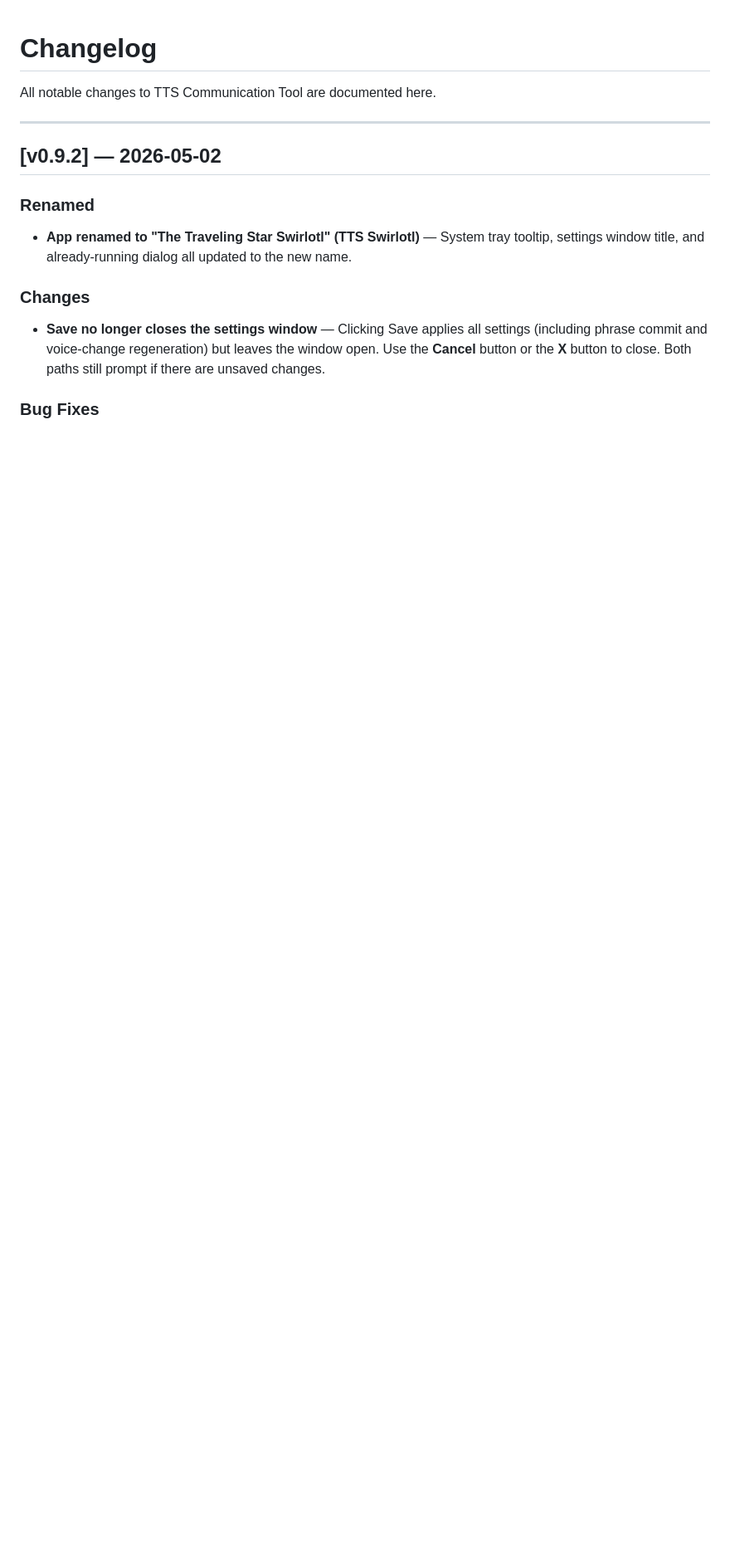
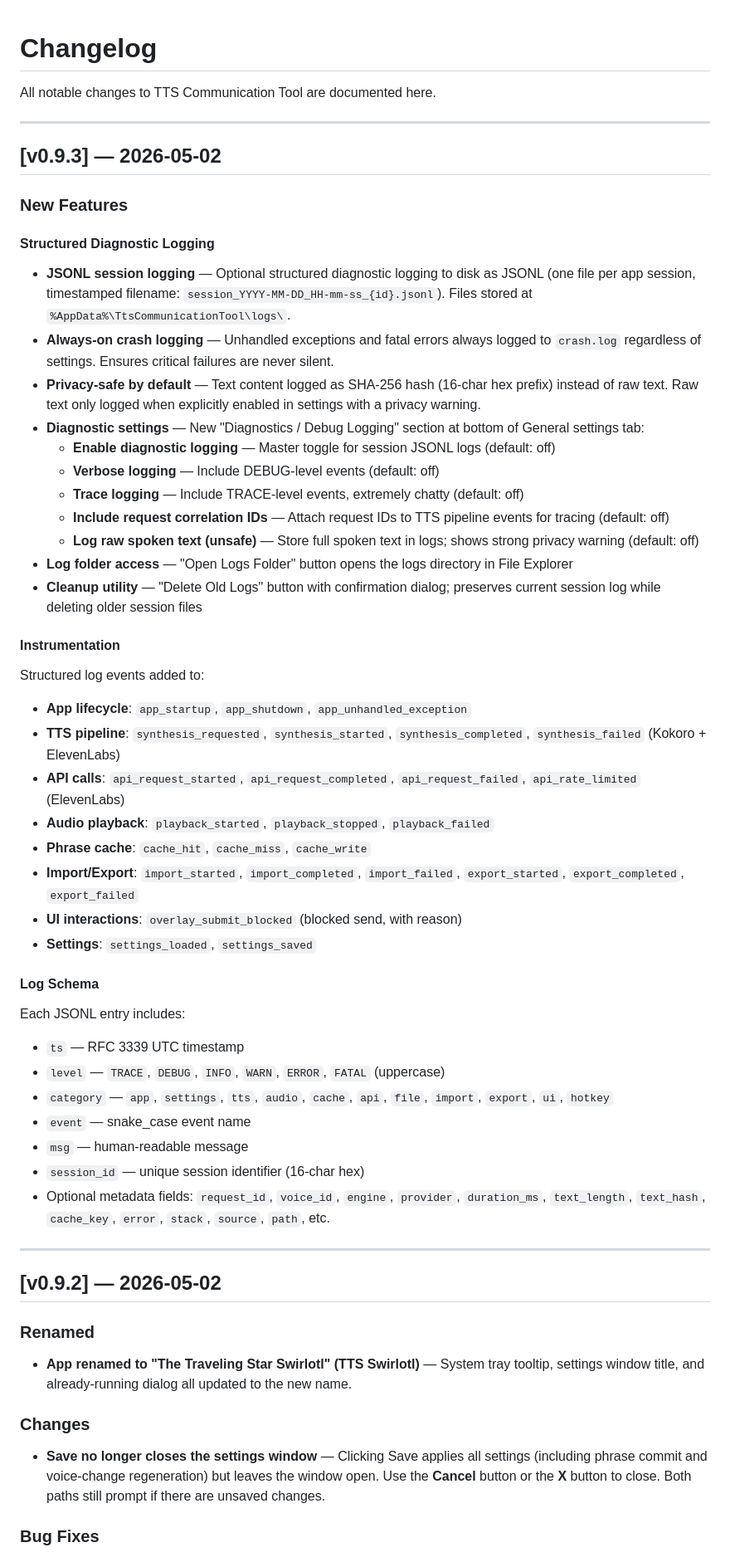
Before and after one commit to FinickySpider/VoxBridge-TTS, a Markdown page: CHANGELOG.md, the part around one of its changes. Shown at 83% size. Drawn GitHub-style; blank space fills up the shorter version.

Commit message:
feat(logging): enhance structured diagnostic logging with new settings and instrumentation

```diff
--- a/CHANGELOG.md
+++ b/CHANGELOG.md
@@ -1,6 +1,46 @@
 # Changelog
 
 All notable changes to TTS Communication Tool are documented here.
+
+---
+
+## [v0.9.3] — 2026-05-02
+
+### New Features
+
+#### Structured Diagnostic Logging
+- **JSONL session logging** — Optional structured diagnostic logging to disk as JSONL (one file per app session, timestamped filename: `session_YYYY-MM-DD_HH-mm-ss_{id}.jsonl`). Files stored at `%AppData%\TtsCommunicationTool\logs\`.
+- **Always-on crash logging** — Unhandled exceptions and fatal errors always logged to `crash.log` regardless of settings. Ensures critical failures are never silent.
+- **Privacy-safe by default** — Text content logged as SHA-256 hash (16-char hex prefix) instead of raw text. Raw text only logged when explicitly enabled in settings with a privacy warning.
+- **Diagnostic settings** — New "Diagnostics / Debug Logging" section at bottom of General settings tab:
+  - **Enable diagnostic logging** — Master toggle for session JSONL logs (default: off)
+  - **Verbose logging** — Include DEBUG-level events (default: off)
+  - **Trace logging** — Include TRACE-level events, extremely chatty (default: off)
+  - **Include request correlation IDs** — Attach request IDs to TTS pipeline events for tracing (default: off)
+  - **Log raw spoken text (unsafe)** — Store full spoken text in logs; shows strong privacy warning (default: off)
+- **Log folder access** — "Open Logs Folder" button opens the logs directory in File Explorer
+- **Cleanup utility** — "Delete Old Logs" button with confirmation dialog; preserves current session log while deleting older session files
+
+#### Instrumentation
+Structured log events added to:
+- **App lifecycle**: `app_startup`, `app_shutdown`, `app_unhandled_exception`
+- **TTS pipeline**: `synthesis_requested`, `synthesis_started`, `synthesis_completed`, `synthesis_failed` (Kokoro + ElevenLabs)
+- **API calls**: `api_request_started`, `api_request_completed`, `api_request_failed`, `api_rate_limited` (ElevenLabs)
+- **Audio playback**: `playback_started`, `playback_stopped`, `playback_failed`
+- **Phrase cache**: `cache_hit`, `cache_miss`, `cache_write`
+- **Import/Export**: `import_started`, `import_completed`, `import_failed`, `export_started`, `export_completed`, `export_failed`
+- **UI interactions**: `overlay_submit_blocked` (blocked send, with reason)
+- **Settings**: `settings_loaded`, `settings_saved`
+
+#### Log Schema
+Each JSONL entry includes:
+- `ts` — RFC 3339 UTC timestamp
+- `level` — `TRACE`, `DEBUG`, `INFO`, `WARN`, `ERROR`, `FATAL` (uppercase)
+- `category` — `app`, `settings`, `tts`, `audio`, `cache`, `api`, `file`, `import`, `export`, `ui`, `hotkey`
+- `event` — snake_case event name
+- `msg` — human-readable message
+- `session_id` — unique session identifier (16-char hex)
+- Optional metadata fields: `request_id`, `voice_id`, `engine`, `provider`, `duration_ms`, `text_length`, `text_hash`, `cache_key`, `error`, `stack`, `source`, `path`, etc.
 
 ---
 
```
Also changed, not shown: other parts of CHANGELOG.md (+1 -1 lines).
